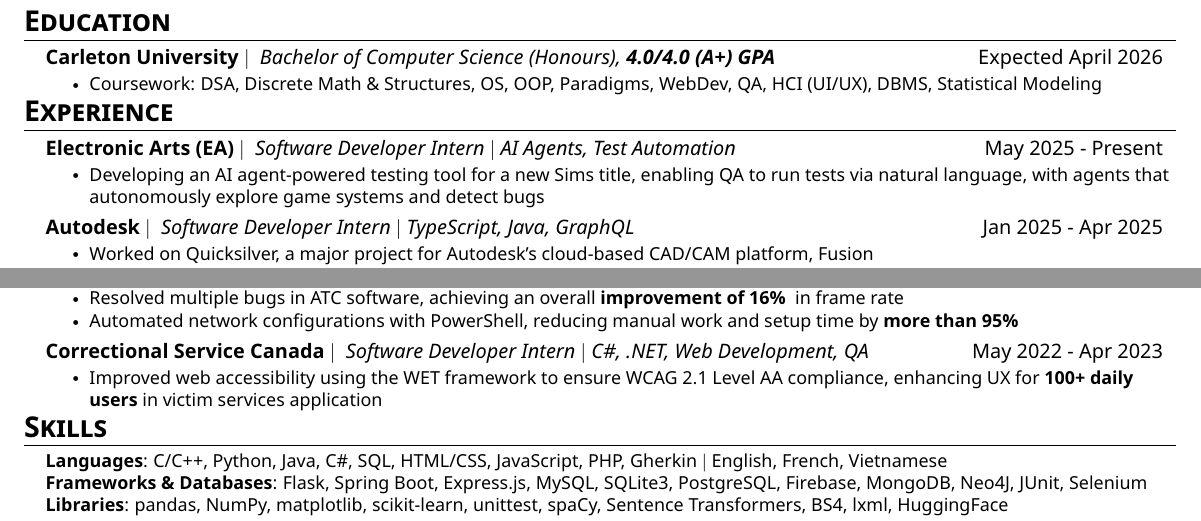
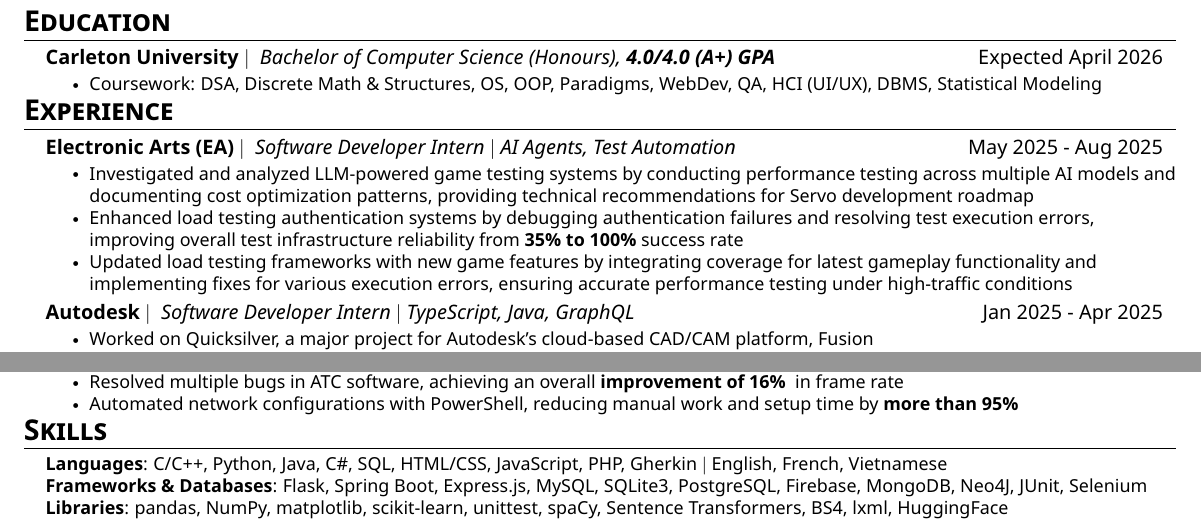
Before and after one commit to nbui23/my-website, a LaTeX CV (resume/Norman_Bui_Resume.tex): two parts of the page, joined at a grey line, cut so that both start at the same text. The pictures show the PDF file resume/Norman_Bui_Resume.pdf that the author committed with the source.

Commit message:
update EA and remove CSC

```diff
--- a/resume/Norman_Bui_Resume.tex
+++ b/resume/Norman_Bui_Resume.tex
@@ -130,9 +130,11 @@
 \section{\textbf{\Large Experience}}
   \resumeSubHeadingListStart
 
-    \resumeSubheading{Electronic Arts (EA)}{Software Developer Intern $|$ AI Agents, Test Automation}{May 2025 - Present}
+    \resumeSubheading{Electronic Arts (EA)}{Software Developer Intern $|$ AI Agents, Test Automation}{May 2025 - Aug 2025}
         \resumeItemListStart
-            \resumeItem{Developing an AI agent-powered testing tool for a new Sims title, enabling QA to run tests via natural language, with agents that autonomously explore game systems and detect bugs}
+            \resumeItem{Investigated and analyzed LLM-powered game testing systems by conducting performance testing across multiple AI models and documenting cost optimization patterns, providing technical recommendations for Servo development roadmap}
+            \resumeItem{Enhanced load testing authentication systems by debugging authentication failures and resolving test execution errors, improving overall test infrastructure reliability from \textbf{35\% to 100\%} success rate}
+            \resumeItem{Updated load testing frameworks with new game features by integrating coverage for latest gameplay functionality and implementing fixes for various execution errors, ensuring accurate performance testing under high-traffic conditions}
         \resumeItemListEnd
 
     \resumeSubheading{Autodesk}{Software Developer Intern $|$ TypeScript, Java, GraphQL}{Jan 2025 - Apr 2025}
@@ -186,11 +188,11 @@
         \resumeItem{Automated network configurations with PowerShell, reducing manual work and setup time by \textbf{more than 95\%}}
       \resumeItemListEnd
 
-    \resumeSubheading
-    {Correctional Service Canada}{Software Developer Intern $|$ C\#, .NET, Web Development, QA}{May 2022 - Apr 2023}
-      \resumeItemListStart
-        \resumeItem{Improved web accessibility using the WET framework to ensure WCAG 2.1 Level AA compliance, enhancing UX for \textbf{100+ daily users} in victim services application}
-      \resumeItemListEnd
+    % \resumeSubheading
+    % {Correctional Service Canada}{Software Developer Intern $|$ C\#, .NET, Web Development, QA}{May 2022 - Apr 2023}
+    %   \resumeItemListStart
+    %     \resumeItem{Improved web accessibility using the WET framework to ensure WCAG 2.1 Level AA compliance, enhancing UX for \textbf{100+ daily users} in victim services application}
+    %   \resumeItemListEnd
 
     \resumeSubHeadingListEnd
 
```
Also changed, not shown: resume/Norman_Bui_Resume.pdf, resume/Norman_Bui_Resume.tex (2 more changed lines).
